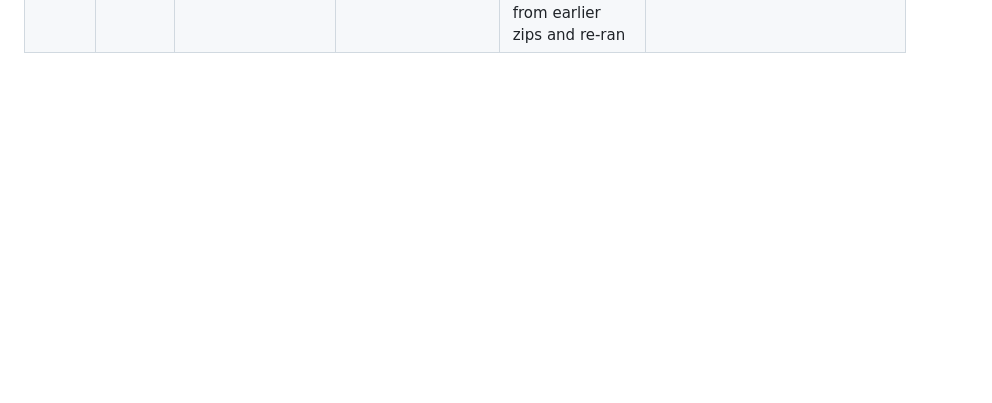
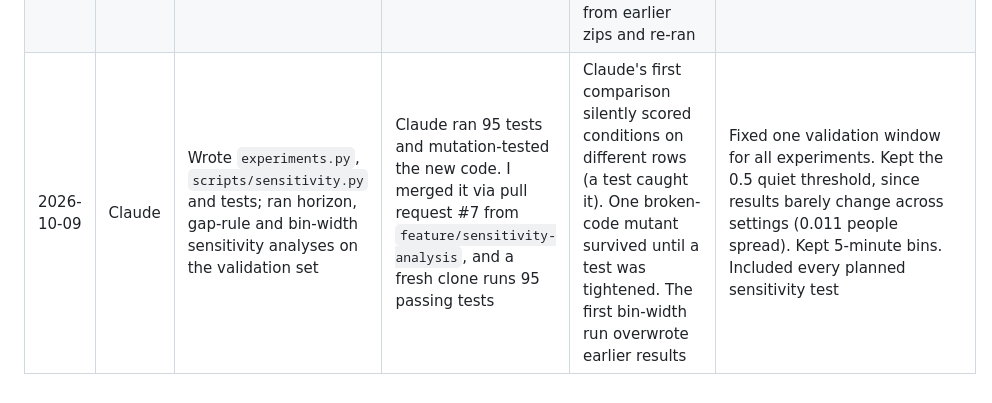
Before and after one commit to twhi0020-cloud/MMA3001-Project, a Markdown page: AI_USE_LOG.md, the part around the change. Rendered like a GitHub page; blank space fills up the shorter version.

Commit message:
Document sensitivity analysis experiments on validation set
Added entry for sensitivity analysis experiments and tests.

```diff
--- a/AI_USE_LOG.md
+++ b/AI_USE_LOG.md
@@ -24,3 +24,4 @@ Running record for the report's AI reflection (brief section 7). Add an entry wh
 | 2026-10-08 | Claude | Interpreted the first results (tree vs baselines) | Looked at the full tuning grid myself: overfitting is visible at depth 20 with no leaf limit (train RMSE 0.61, validation 1.15) | Claude's headline RMSE of 0.97 is flattering, because about 45% of validation targets are assumed-empty or interpolated. On measured targets the tree's RMSE is 1.27 | Report measured-target results as the main figure. Note falling occupancy over time (test period is quieter) as a limitation. Prefer the simplest tree within noise |
 | 2026-10-08 | Claude | Estimated remaining work and hours | Compared the estimate with the time I actually have | Rough estimates only. Claude did not know my due dates | I chose to cut no scope and add hours instead |
 | 2026-10-12 | Claude | Cloned and checked my repo again | Claude ran pytest on a fresh clone and compared all 13 merged files with what it generated. 76 tests pass and the files match | Claude's first comparison wrongly reported every file as different, because its working copy had been lost in a sandbox reset. It rebuilt the references from earlier zips and re-ran | Treat my GitHub repo and the zips as the source of truth, and have results reproduce from the scripts |
+| 2026-10-09 | Claude | Wrote `experiments.py`, `scripts/sensitivity.py` and tests; ran horizon, gap-rule and bin-width sensitivity analyses on the validation set | Claude ran 95 tests and mutation-tested the new code. I merged it via pull request #7 from `feature/sensitivity-analysis`, and a fresh clone runs 95 passing tests | Claude's first comparison silently scored conditions on different rows (a test caught it). One broken-code mutant survived until a test was tightened. The first bin-width run overwrote earlier results | Fixed one validation window for all experiments. Kept the 0.5 quiet threshold, since results barely change across settings (0.011 people spread). Kept 5-minute bins. Included every planned sensitivity test |
```
